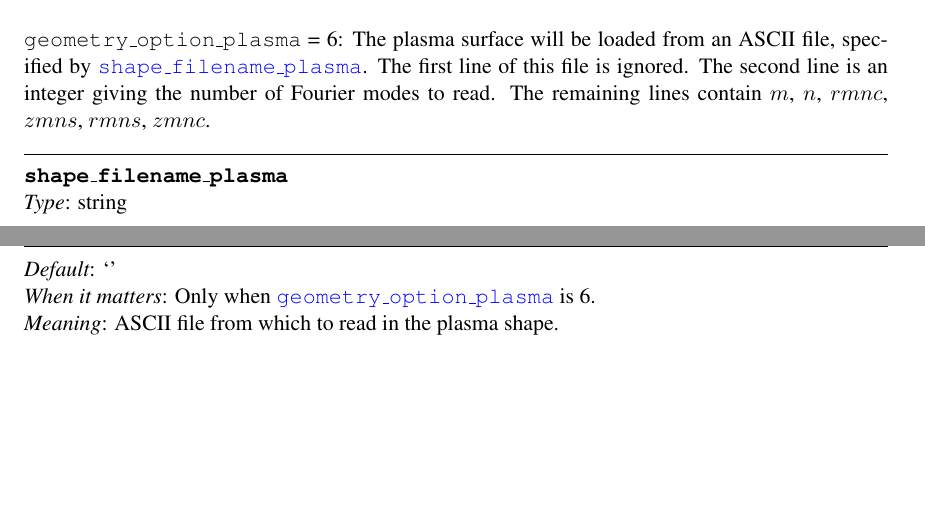
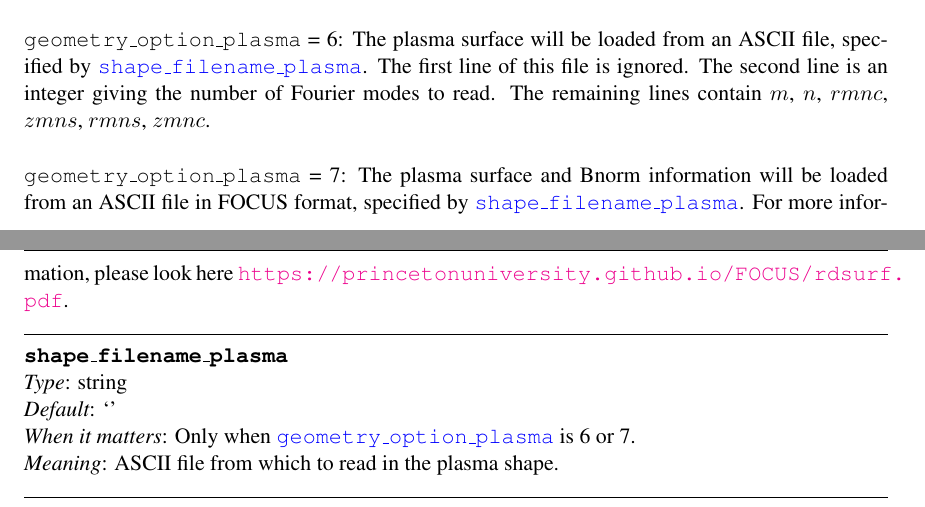
Before and after one commit to landreman/regcoil, a LaTeX document (manual/regcoilManual.tex, which reads manual/inputParameters.tex): two parts of pages 10 and 11 of 15, joined at a grey line, cut so that both start at the same text, the shorter picture padded with empty space. Compiled offline with pdfLaTeX.

Commit message:
Modified by Caoxiang Zhu for supporting FOCUS and cutting saddle coils

```diff
--- a/manual/inputParameters.tex
+++ b/manual/inputParameters.tex
@@ -255,7 +255,10 @@ This option exists in order to examine changes when using a different poloidal c
 \parlink{efit\_psiN} taken from the {\ttfamily efit} file specified by \parlink{efit\_filename}. \\
 
 {\ttfamily geometry\_option\_plasma} = 6: The plasma surface will be loaded from an ASCII file, specified by \parlink{shape\_filename\_plasma}. The first line of this file is ignored. The second line is an integer giving the number of Fourier modes
-to read. The remaining lines contain $m$, $n$, $rmnc$, $zmns$, $rmns$, $zmnc$.
+to read. The remaining lines contain $m$, $n$, $rmnc$, $zmns$, $rmns$, $zmnc$. \\
+
+{\ttfamily geometry\_option\_plasma} = 7: The plasma surface and Bnorm information will be loaded from an ASCII file in FOCUS format, specified by \parlink{shape\_filename\_plasma}. For more information, please look here \url{https://princetonuniversity.github.io/FOCUS/rdsurf.pdf}.
+
 }
 
 \myhrule
@@ -263,7 +266,7 @@ to read. The remaining lines contain $m$, $n$, $rmnc$, $zmns$, $rmns$, $zmnc$.
 \param{shape\_filename\_plasma}
 {string}
 {`'}
-{Only when \parlink{geometry\_option\_plasma} is 6.}
+{Only when \parlink{geometry\_option\_plasma} is 6 or 7.}
 {ASCII file from which to read in the plasma shape.}
 
 \myhrule
```
Also changed, not shown: makefile, manual/inputParameters.tex (6 more changed lines), 11 other files.
